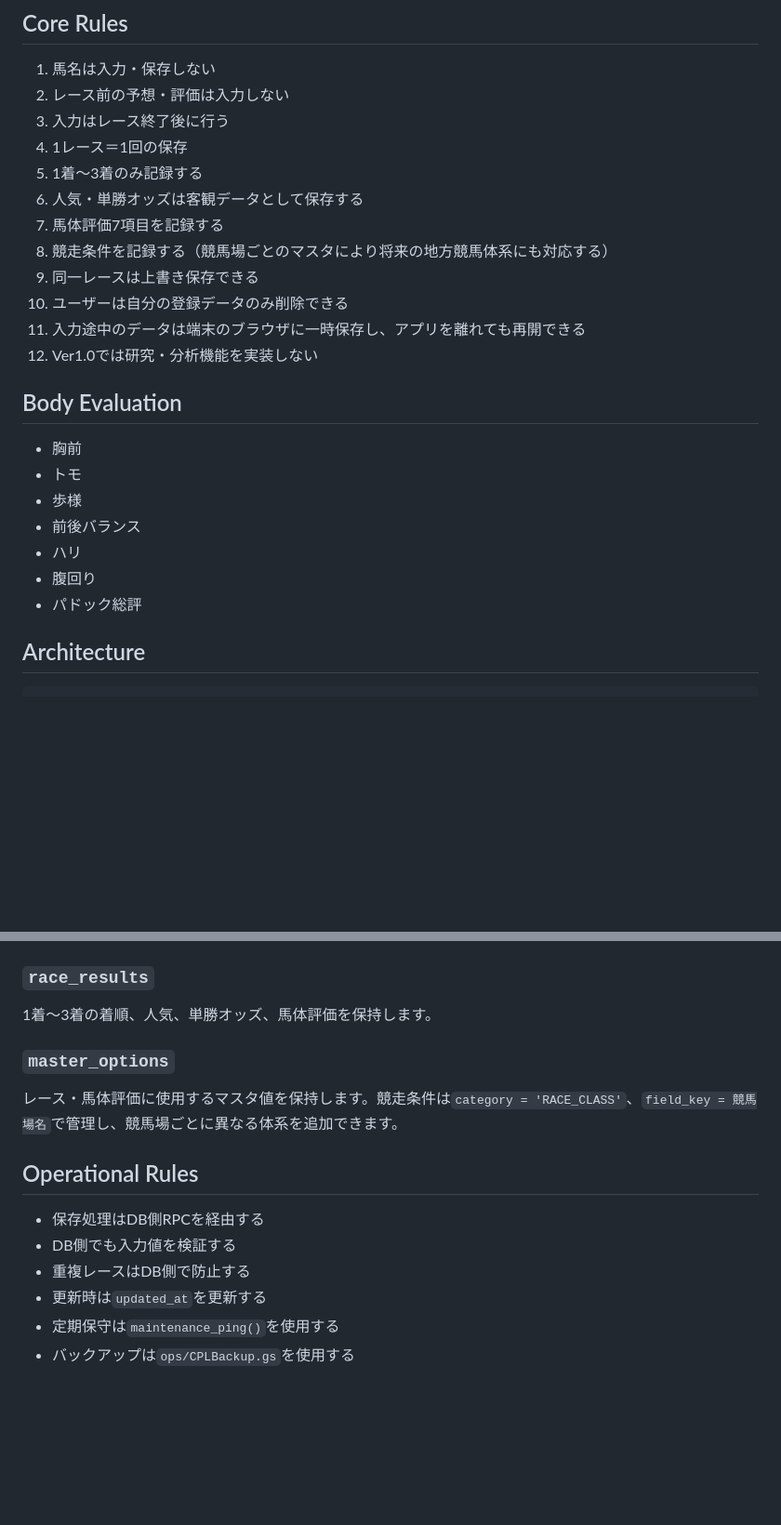
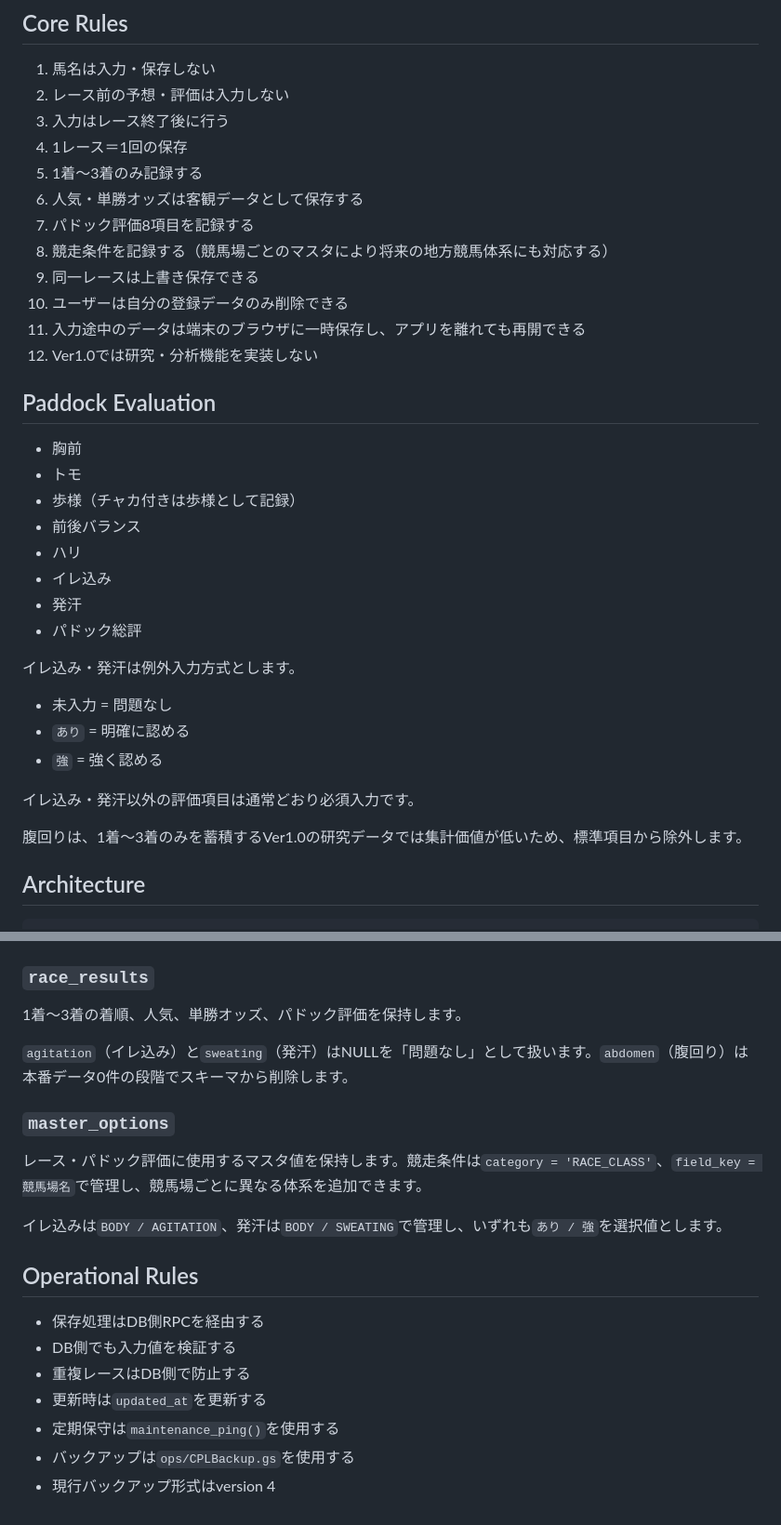
Before and after one commit to chawan4416-stack/CPL-ORIGIN, a Markdown page: CPL_SPEC.md, 2 parts joined by grey strips. Shown at 93% size. Drawn GitHub-style; blank space fills up the shorter version.

Commit message:
docs: update paddock condition specification

```diff
--- a/CPL_SPEC.md
+++ b/CPL_SPEC.md
@@ -14,22 +14,33 @@ CPL（Chawan Paddock Labs）は、レース後の事実を蓄積し、条件 ×
 4. 1レース＝1回の保存
 5. 1着〜3着のみ記録する
 6. 人気・単勝オッズは客観データとして保存する
-7. 馬体評価7項目を記録する
+7. パドック評価8項目を記録する
 8. 競走条件を記録する（競馬場ごとのマスタにより将来の地方競馬体系にも対応する）
 9. 同一レースは上書き保存できる
 10. ユーザーは自分の登録データのみ削除できる
 11. 入力途中のデータは端末のブラウザに一時保存し、アプリを離れても再開できる
 12. Ver1.0では研究・分析機能を実装しない
 
-## Body Evaluation
+## Paddock Evaluation
 
 - 胸前
 - トモ
-- 歩様
+- 歩様（チャカ付きは歩様として記録）
 - 前後バランス
 - ハリ
-- 腹回り
+- イレ込み
+- 発汗
 - パドック総評
+
+イレ込み・発汗は例外入力方式とします。
+
+- 未入力 = 問題なし
+- `あり` = 明確に認める
+- `強` = 強く認める
+
+イレ込み・発汗以外の評価項目は通常どおり必須入力です。
+
+腹回りは、1着〜3着のみを蓄積するVer1.0の研究データでは集計価値が低いため、標準項目から除外します。
 
 ## Architecture
 
@@ -128,11 +140,15 @@ CPLの入力は、Racing Viewer、netkeiba、ブラウザ、ChatGPTなどを行
 
 ### `race_results`
 
-1着〜3着の着順、人気、単勝オッズ、馬体評価を保持します。
+1着〜3着の着順、人気、単勝オッズ、パドック評価を保持します。
+
+`agitation`（イレ込み）と`sweating`（発汗）はNULLを「問題なし」として扱います。`abdomen`（腹回り）は本番データ0件の段階でスキーマから削除します。
 
 ### `master_options`
 
-レース・馬体評価に使用するマスタ値を保持します。競走条件は`category = 'RACE_CLASS'`、`field_key = 競馬場名`で管理し、競馬場ごとに異なる体系を追加できます。
+レース・パドック評価に使用するマスタ値を保持します。競走条件は`category = 'RACE_CLASS'`、`field_key = 競馬場名`で管理し、競馬場ごとに異なる体系を追加できます。
+
+イレ込みは`BODY / AGITATION`、発汗は`BODY / SWEATING`で管理し、いずれも`あり / 強`を選択値とします。
 
 ## Operational Rules
 
@@ -142,3 +158,4 @@ CPLの入力は、Racing Viewer、netkeiba、ブラウザ、ChatGPTなどを行
 - 更新時は`updated_at`を更新する
 - 定期保守は`maintenance_ping()`を使用する
 - バックアップは`ops/CPLBackup.gs`を使用する
+- 現行バックアップ形式はversion 4
```
Also changed, not shown: other parts of CPL_SPEC.md (+2 -1 lines).
